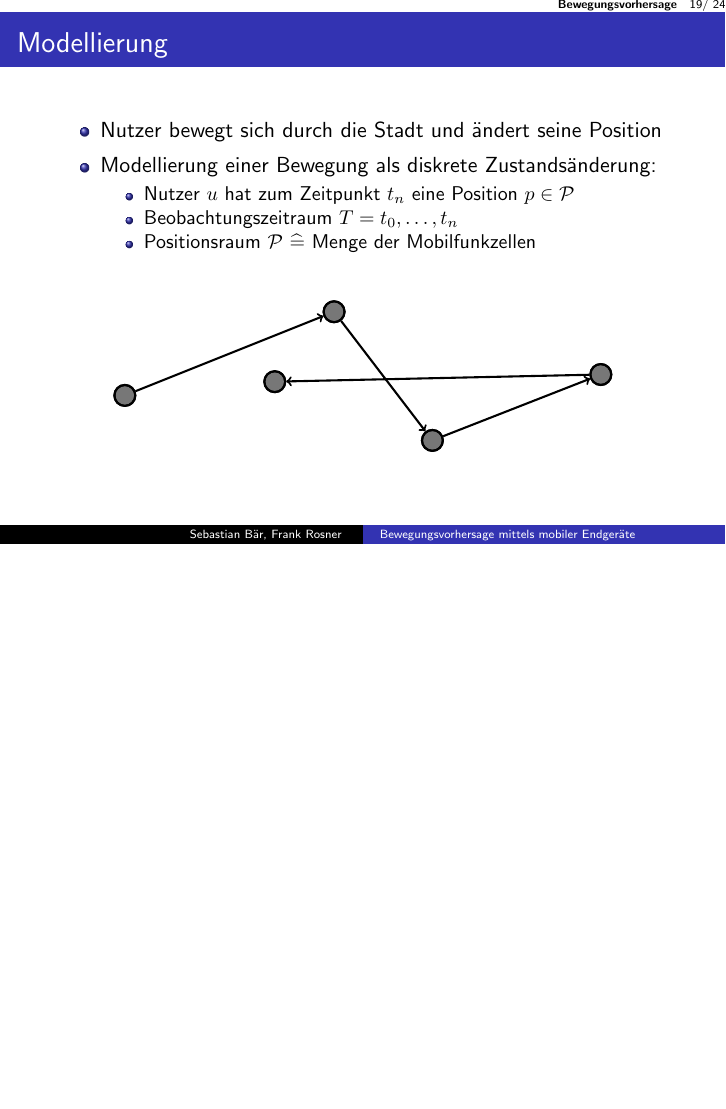
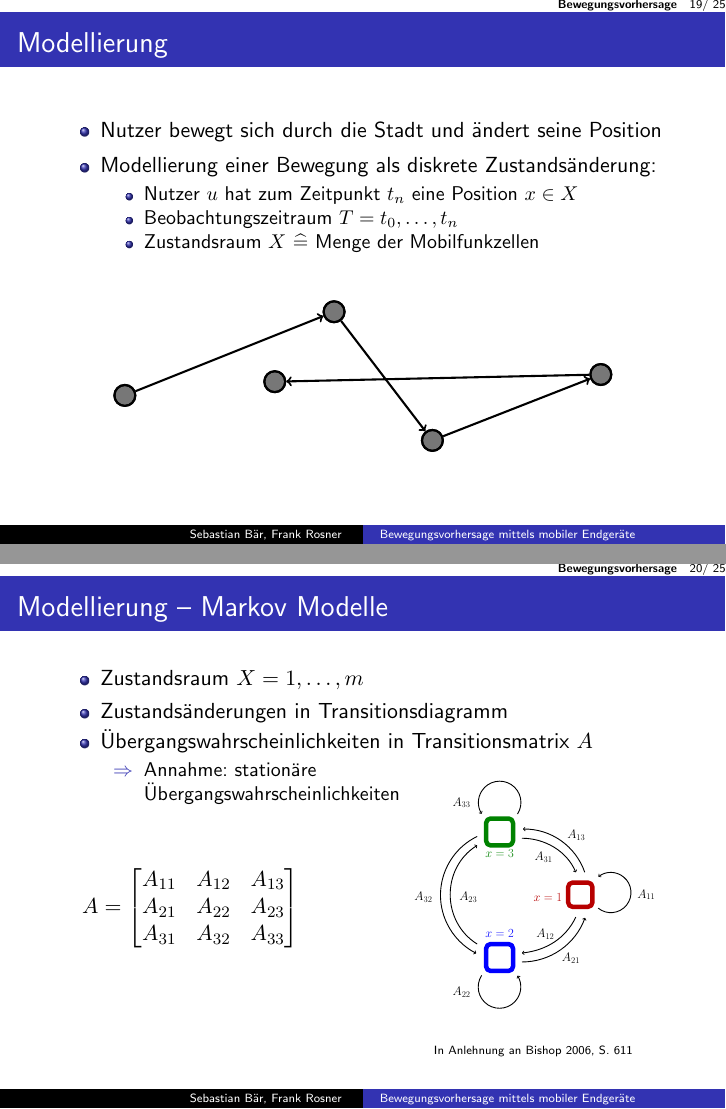
Before and after one commit to FRSB/AndroidDataCollection, LaTeX slides (Presentation/presentation.tex, which reads Presentation/img/transition_chart.tex): page 19 of 24 before the commit and pages 19 and 20 of 25 after it, the two joined at a grey line, the shorter picture padded with empty space. Compiled offline with pdfLaTeX; the source files are stored in an older character set and shown here as Unicode.

Commit message:
worked on markov model slides

```diff
--- /dev/null
+++ b/Presentation/img/transition_chart.tex
@@ -0,0 +1,13 @@
+% Graphic for TeX using PGF
+% Title: C:\Users\Frank\Documents\1A Uni\1B Master\WS 1213\AndroidApp\AndroidDataCollection\Presentation\img\transition_chart
+% Creator: Dia v0.97.1
+% CreationDate: Sun Jun 30 14:26:08 2013
+% For: Frank
+% \usepackage{tikz}
+% The following commands are not supported in PSTricks at present
+% We define them conditionally, so when they are implemented,
+% this pgf file will use them.
+\ifx\du\undefined
+  \newlength{\du}
+\fi
+\setlength{\du}{15\unitlength}
@@ -0,0 +56,77 @@
+\definecolor{dialinecolor}{rgb}{0.000000, 0.000000, 1.000000}
+\pgfsetstrokecolor{dialinecolor}
+\node at (20.500000\du,15.873875\du){$\color{dialinecolor}{x = 2}$};
+% setfont left to latex
+\definecolor{dialinecolor}{rgb}{0.000000, 0.509804, 0.000000}
+\pgfsetstrokecolor{dialinecolor}
+\node at (20.500000\du,6.873063\du){$\color{dialinecolor}{x = 3}$};
+\pgfsetlinewidth{0.100000\du}
+\pgfsetdash{}{0pt}
+\pgfsetdash{}{0pt}
+\pgfsetbuttcap
+{
+\definecolor{dialinecolor}{rgb}{0.000000, 0.000000, 0.000000}
+\pgfsetfillcolor{dialinecolor}
+% was here!!!
+\pgfsetarrowsend{to}
+\definecolor{dialinecolor}{rgb}{0.000000, 0.000000, 0.000000}
+\pgfsetstrokecolor{dialinecolor}
+\pgfpathmoveto{\pgfpoint{31.499882\du}{12.999905\du}}
+\pgfpatharc{129}{-128}{2.243153\du and 2.243153\du}
+\pgfusepath{stroke}
+}
+\pgfsetlinewidth{0.100000\du}
+\pgfsetdash{}{0pt}
+\pgfsetdash{}{0pt}
+\pgfsetbuttcap
+{
+\definecolor{dialinecolor}{rgb}{0.000000, 0.000000, 0.000000}
+\pgfsetfillcolor{dialinecolor}
+% was here!!!
+\pgfsetarrowsend{to}
+\definecolor{dialinecolor}{rgb}{0.000000, 0.000000, 0.000000}
+\pgfsetstrokecolor{dialinecolor}
+\pgfpathmoveto{\pgfpoint{18.500055\du}{20.499914\du}}
+\pgfpatharc{213}{-32}{2.371702\du and 2.371702\du}
+\pgfusepath{stroke}
+}
+\pgfsetlinewidth{0.100000\du}
+\pgfsetdash{}{0pt}
+\pgfsetdash{}{0pt}
+\pgfsetbuttcap
+{
+\definecolor{dialinecolor}{rgb}{0.000000, 0.000000, 0.000000}
+\pgfsetfillcolor{dialinecolor}
+% was here!!!
+\pgfsetarrowsend{to}
+\definecolor{dialinecolor}{rgb}{0.000000, 0.000000, 0.000000}
+\pgfsetstrokecolor{dialinecolor}
+\pgfpathmoveto{\pgfpoint{22.499878\du}{2.500192\du}}
+\pgfpatharc{33}{-212}{2.371702\du and 2.371702\du}
+\pgfusepath{stroke}
+}
+\pgfsetlinewidth{0.100000\du}
+\pgfsetdash{}{0pt}
+\pgfsetdash{}{0pt}
+\pgfsetbuttcap
+{
+\definecolor{dialinecolor}{rgb}{0.000000, 0.000000, 0.000000}
+\pgfsetfillcolor{dialinecolor}
+% was here!!!
+\pgfsetarrowsend{to}
+\definecolor{dialinecolor}{rgb}{0.000000, 0.000000, 0.000000}
+\pgfsetstrokecolor{dialinecolor}
+\pgfpathmoveto{\pgfpoint{30.000013\du}{9.000038\du}}
+\pgfpatharc{341}{269}{7.152814\du and 7.152814\du}
+\pgfusepath{stroke}
+}
+\pgfsetlinewidth{0.100000\du}
+\pgfsetdash{}{0pt}
+\pgfsetdash{}{0pt}
+\pgfsetbuttcap
+{
+\definecolor{dialinecolor}{rgb}{0.000000, 0.000000, 0.000000}
+\pgfsetfillcolor{dialinecolor}
+% was here!!!
+\pgfsetarrowsend{to}
+\definecolor{dialinecolor}{rgb}{0.000000, 0.000000, 0.000000}
@@ -0,0 +218,7 @@
+\definecolor{dialinecolor}{rgb}{0.000000, 0.000000, 0.000000}
+\pgfsetstrokecolor{dialinecolor}
+\node at (17.000000\du,11.753750\du){$A_{23}$};
+% setfont left to latex
+\definecolor{dialinecolor}{rgb}{0.000000, 0.000000, 0.000000}
+\pgfsetstrokecolor{dialinecolor}
+\node at (12.000000\du,11.753750\du){$A_{32}$};
@@ -0,0 +234,4 @@
+\definecolor{dialinecolor}{rgb}{0.000000, 0.000000, 0.000000}
+\pgfsetstrokecolor{dialinecolor}
+\node at (16.261719\du,22.359531\du){$A_{22}$};
+\end{tikzpicture}
--- a/Presentation/presentation.tex
+++ b/Presentation/presentation.tex
@@ -18,6 +18,7 @@
 \newtheorem*{bem}{Bemerkung}
 \usepackage{multirow}
 \usepackage{tikz}
+\usepackage{scalefnt}
 
 %smaller footnotes
 \renewcommand{\footnotesize}{\tiny}
@@ -260,9 +261,9 @@ XXXXXXXXXXXXXXXXXXXXXX\=XXXXXXXXXXX\= \kill \\
 \begin{itemize}
 \item Modellierung einer Bewegung als diskrete Zustandsänderung:
 	\begin{itemize}
-	\item Nutzer $u$ hat zum Zeitpunkt $t_n$ eine Position $p \in \mathcal P$
+	\item Nutzer $u$ hat zum Zeitpunkt $t_n$ eine Position $x \in X$
 	\item Beobachtungszeitraum $T = t_0, \ldots, t_n$
-	\item Positionsraum $\mathcal P$ $\mathrel{\widehat{=}}$ Menge der Mobilfunkzellen
+	\item Zustandsraum $X$ $\mathrel{\widehat{=}}$ Menge der Mobilfunkzellen
 	\end{itemize}
 \end{itemize}
 
@@ -273,6 +274,37 @@ XXXXXXXXXXXXXXXXXXXXXX\=XXXXXXXXXXX\= \kill \\
 \input{img/moving_user.tex}
 }
 \end{center}
+\end{frame}
+
+\begin{frame}{Modellierung -- Markov Modelle}
+\begin{itemize}
+\item Zustandsraum $X = 1, \ldots, m$
+\item Zustandsänderungen in Transitionsdiagramm
+\item Übergangswahrscheinlichkeiten in Transitionsmatrix $A$
+	\begin{itemize}
+	\item[$\Rightarrow$] Annahme: stationäre\\ Übergangswahrscheinlichkeiten
+	\end{itemize}
+\end{itemize}
+
+\vspace*{-2.5em}
+\begin{columns}
+\column{0.5\textwidth}
+$$A=\begin{bmatrix}
+A_{11} & A_{12} & A_{13} \\
+A_{21} & A_{22} & A_{23} \\
+A_{31} & A_{32} & A_{33}
+\end{bmatrix}$$
+\column{0.5\textwidth}
+\begin{center}
+\scalebox{.3}{%
+\scalefont{2}
+\input{img/transition_chart.tex}
+}
+\end{center}
+\vspace*{.5em}
+\hfill \tiny In Anlehnung an \cite{bishop2006pattern}, S.~611 \hspace*{4em}
+\end{columns}
+
 \end{frame}
 
 \section{Ergebnisse}
```
Also changed, not shown: Presentation/literature.bib (+10 -0 lines), Presentation/img/transition_chart.tex (136 more changed lines), 1 other file.
